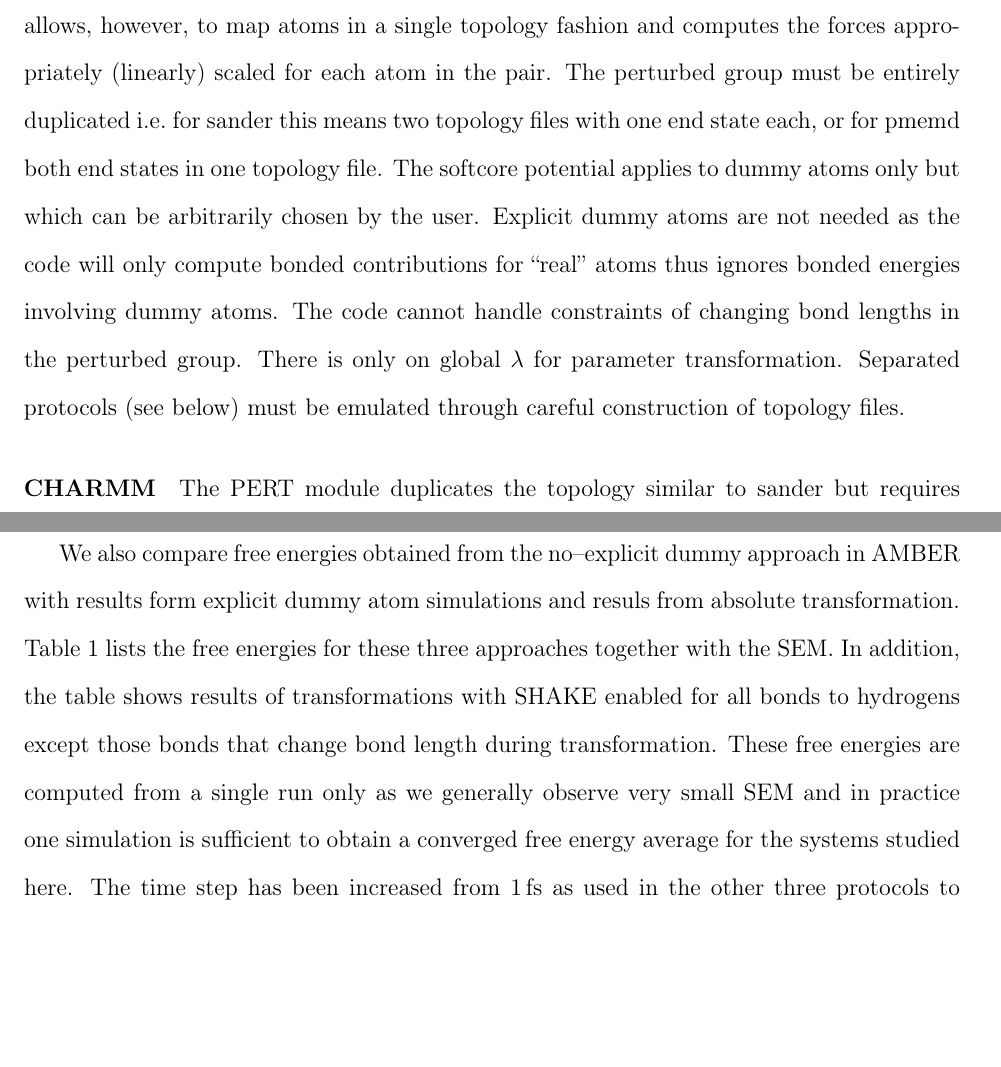
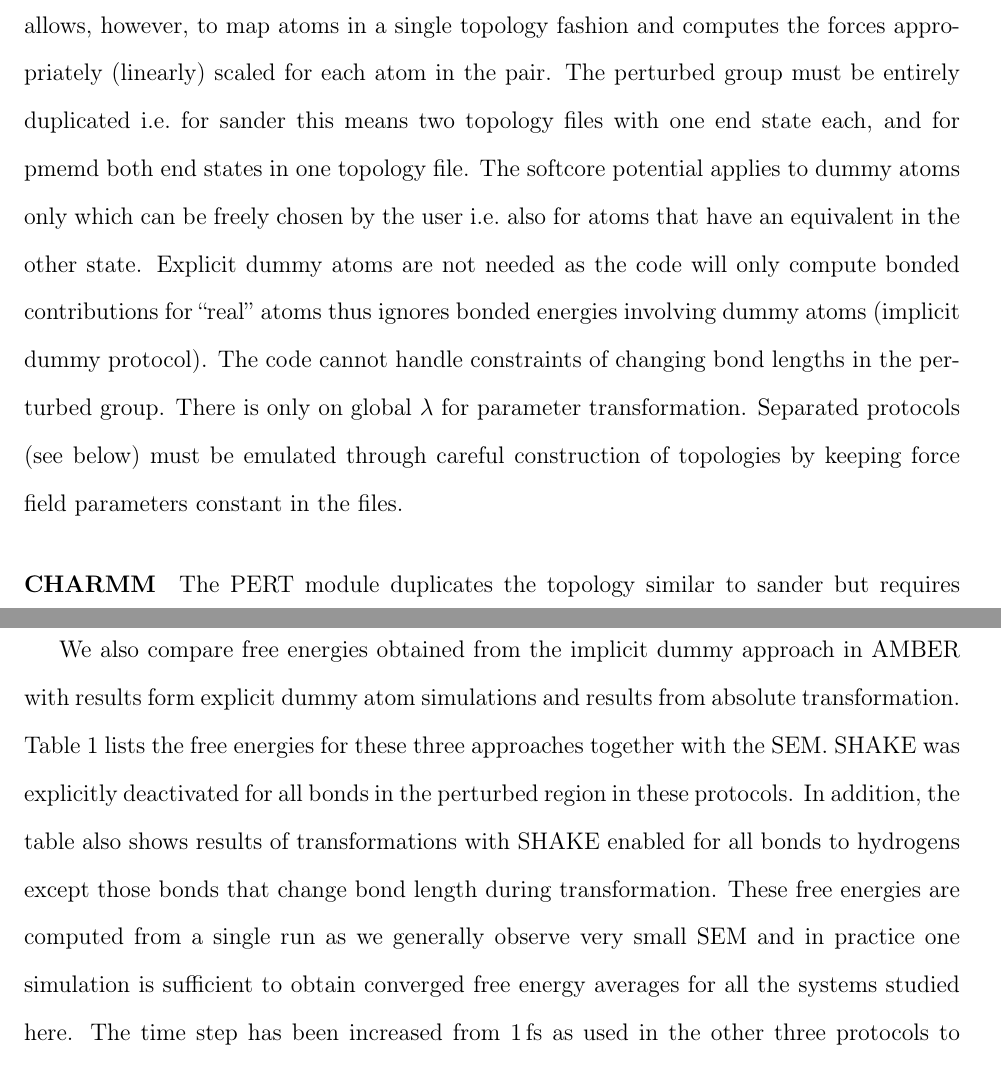
Before and after one commit to MobleyLab/relative-solvation-paper, a LaTeX paper (reprod.tex): two parts of pages 7 and 14 of 28 before the commit and two parts of pages 7 and 14 of 29 after it, joined at a grey line, cut so that both start at the same text, the shorter picture padded with empty space. Compiled offline with pdfLaTeX; a LaTeX package or settings file that is missing is left out.

Commit message:
cleanup and corrections

```diff
--- a/reprod.tex
+++ b/reprod.tex
@@ -312,15 +312,11 @@ are energy--scaled.  The code allows, however, to map atoms in a
 single topology fashion and computes the forces appropriately
 (linearly) scaled for each atom in the pair.  The perturbed group must
 be entirely duplicated i.e.\ for sander this means two topology files
-with one end state each, or for pmemd both end states in one topology
-file.  The softcore potential applies to dummy atoms only but which
-can be arbitrarily chosen by the user.  Explicit dummy atoms are not
+with one end state each, and for pmemd both end states in one topology
+file.  The softcore potential applies to dummy atoms only which
+can be freely chosen by the user i.e.\ also for atoms that have an equivalent in the other state.  Explicit dummy atoms are not
 needed as the code will only compute bonded contributions for ``real''
-atoms thus ignores bonded energies involving dummy atoms.  The code
-cannot handle constraints of changing bond lengths in the perturbed
-group.  There is only on global $\lambda$ for parameter
-transformation.  Separated protocols (see below) must be emulated
-through careful construction of topology files.
+atoms thus ignores bonded energies involving dummy atoms (implicit dummy protocol).  The code cannot handle constraints of changing bond lengths in the perturbed group.  There is only on global $\lambda$ for parameter transformation.  Separated protocols (see below) must be emulated through careful construction of topologies by keeping force field parameters constant in the files.
 
 \paragraph{CHARMM} The PERT module duplicates the topology similar to
 sander but requires explicit dummy atoms.  All terms are
@@ -602,5 +593,5 @@ higher than the expected, on average, \SI{1.09}{\angstrom}.
 
-We also compare free energies obtained from the no--explicit dummy approach in AMBER with results form explicit dummy atom simulations and resuls from absolute transformation.  Table~\ref{tab:amber-comp} lists the free energies for these three approaches together with the SEM.
+We also compare free energies obtained from the implicit dummy approach in AMBER with results form explicit dummy atom simulations and results from absolute transformation.  Table~\ref{tab:amber-comp} lists the free energies for these three approaches together with the SEM.  SHAKE was explicitly deactivated for all bonds in the perturbed region in these protocols.
 \begin{table}[]
   \begin{minipage}{\linewidth}
   \caption{Comparing AMBER results for simulations with implicit and explicit dummy atoms, and results from absolute transformation.  A few select cases with SHAKE enabled and a time step of \SI{2}{fs} are shown in addition.  Simulations were carried out with the separated protocol.}\label{tab:amber-comp}
@@ -633,5 +624,5 @@ methane        & 2-methylindole & -9.138   & 0.022 & -9.130 & 0.034 & \\
 }
   \end{minipage}
 \end{table}
-In addition, the table shows results of transformations with SHAKE enabled for all bonds to hydrogens except those bonds that change bond length during transformation.  These free energies are computed from a single run only as we generally observe very small SEM and in practice one simulation  is sufficient to obtain a converged free energy average for the systems studied here.  The time step has been increased from \SI{1}{fs} as used in the other three protocols to \SI{2}{fs}.  As the results are essentially the same as the non--SHAKE simulations, the SHAKE protocol appears to be a viable solution to increase the performance of RAFE simulations.  From a practical point of view, AMBER uses an atom based mask for bond SHAKEs such that the mask must be set for the hydrogens in question while the same is not possible for the counter--part in the other state because \emph{all} bonds from this atom would be affected.
+In addition, the table also shows results of transformations with SHAKE enabled for all bonds to hydrogens except those bonds that change bond length during transformation.  These free energies are computed from a single run as we generally observe very small SEM and in practice one simulation is sufficient to obtain converged free energy averages for all the systems studied here.  The time step has been increased from \SI{1}{fs} as used in the other three protocols to \SI{2}{fs}.  As the results are essentially the same as the non--SHAKE simulations, the SHAKE protocol appears to be a viable solution to increase the performance of RAFE simulations.  From a practical point of view, AMBER uses an atom based mask for bond SHAKEs such that the mask must be set for the hydrogens in question while the same is not possible for their counter--part in the other state because \emph{all} bonds emanating from this atom would be affected.
 
```
Also changed, not shown: SI.tex (+2 -2 lines), reprod.tex (20 more changed lines).
